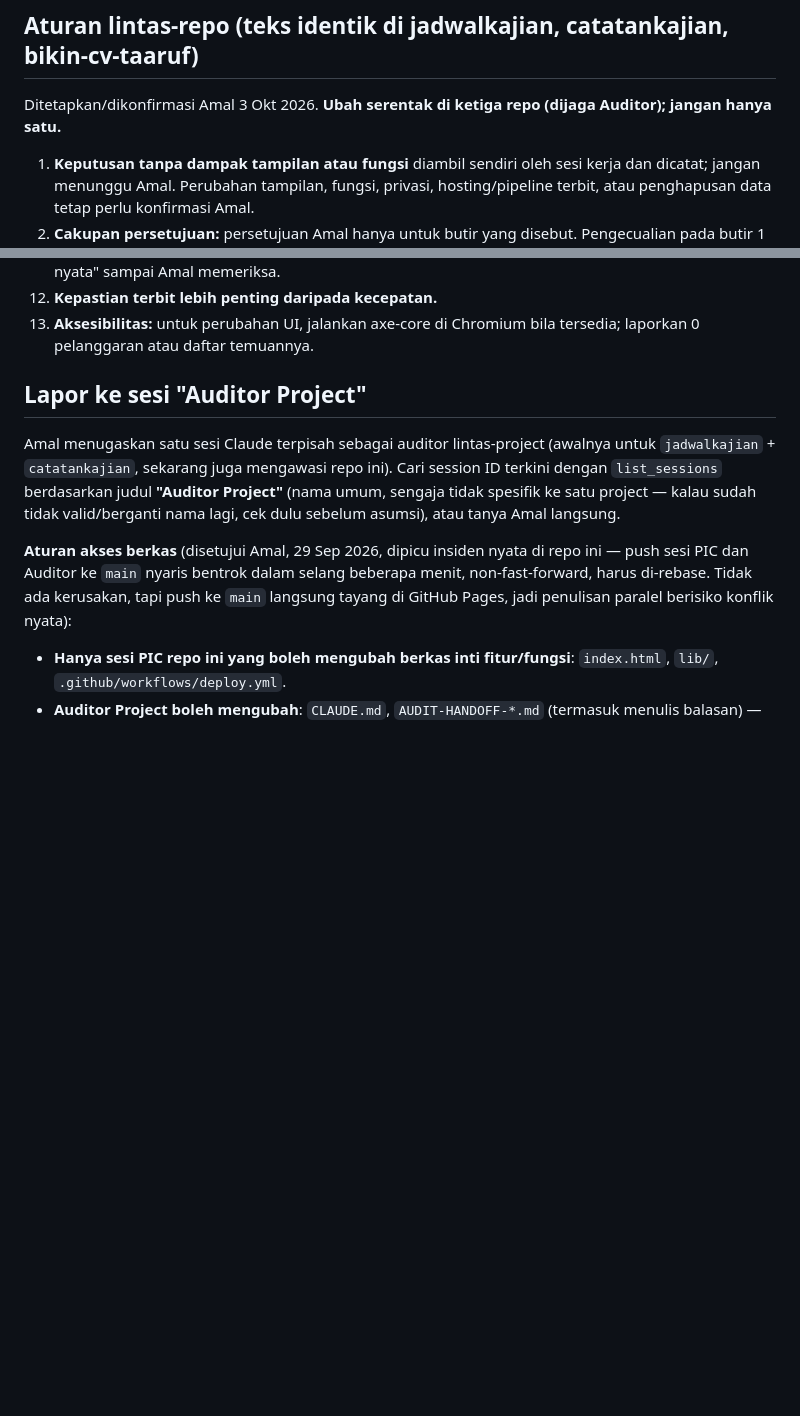
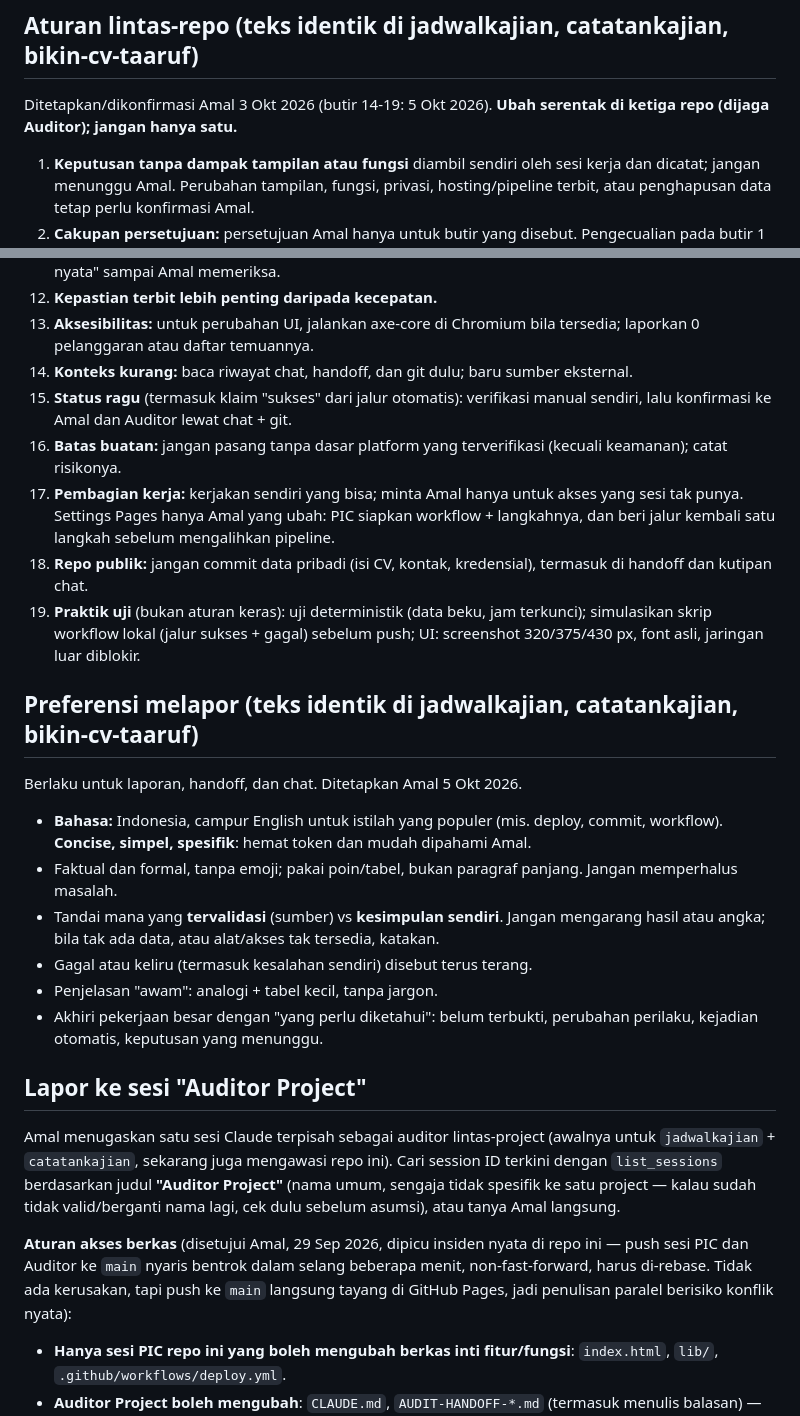
Before and after one commit to reconciler/bikin-cv-taaruf, a Markdown page: CLAUDE.md, 2 parts joined by grey strips. GitHub-like rendering; blank space fills up the shorter version.

Commit message:
Aturan bersama baru (butir 14-19, Preferensi melapor, bahasa concise) + instruksi PIC 5 Okt
Co-Authored-By: Claude Sonnet 5.5 <noreply@anthropic.com>
Claude-Session: https://claude.ai/code/session_01V7K2gPxpghoLSqB74zsXWV

```diff
--- a/CLAUDE.md
+++ b/CLAUDE.md
@@ -157,7 +157,7 @@ Repo ini sengaja tanpa infrastruktur uji atau build. Sebelum push perubahan
 
 ## Aturan lintas-repo (teks identik di jadwalkajian, catatankajian, bikin-cv-taaruf)
 
-Ditetapkan/dikonfirmasi Amal 3 Okt 2026. **Ubah serentak di ketiga repo (dijaga Auditor); jangan hanya satu.**
+Ditetapkan/dikonfirmasi Amal 3 Okt 2026 (butir 14-19: 5 Okt 2026). **Ubah serentak di ketiga repo (dijaga Auditor); jangan hanya satu.**
 
 1. **Keputusan tanpa dampak tampilan atau fungsi** diambil sendiri oleh sesi kerja dan dicatat; jangan menunggu Amal.
    Perubahan tampilan, fungsi, privasi, hosting/pipeline terbit, atau penghapusan data tetap perlu konfirmasi Amal.
@@ -180,6 +180,29 @@ Ditetapkan/dikonfirmasi Amal 3 Okt 2026. **Ubah serentak di ketiga repo (dijaga
 12. **Kepastian terbit lebih penting daripada kecepatan.**
 13. **Aksesibilitas:** untuk perubahan UI, jalankan axe-core di Chromium bila tersedia; laporkan 0 pelanggaran atau daftar
     temuannya.
+14. **Konteks kurang:** baca riwayat chat, handoff, dan git dulu; baru sumber eksternal.
+15. **Status ragu** (termasuk klaim "sukses" dari jalur otomatis): verifikasi manual sendiri, lalu konfirmasi ke Amal dan
+    Auditor lewat chat + git.
+16. **Batas buatan:** jangan pasang tanpa dasar platform yang terverifikasi (kecuali keamanan); catat risikonya.
+17. **Pembagian kerja:** kerjakan sendiri yang bisa; minta Amal hanya untuk akses yang sesi tak punya. Settings Pages hanya
+    Amal yang ubah: PIC siapkan workflow + langkahnya, dan beri jalur kembali satu langkah sebelum mengalihkan pipeline.
+18. **Repo publik:** jangan commit data pribadi (isi CV, kontak, kredensial), termasuk di handoff dan kutipan chat.
+19. **Praktik uji** (bukan aturan keras): uji deterministik (data beku, jam terkunci); simulasikan skrip workflow lokal
+    (jalur sukses + gagal) sebelum push; UI: screenshot 320/375/430 px, font asli, jaringan luar diblokir.
+
+## Preferensi melapor (teks identik di jadwalkajian, catatankajian, bikin-cv-taaruf)
+
+Berlaku untuk laporan, handoff, dan chat. Ditetapkan Amal 5 Okt 2026.
+
+- **Bahasa:** Indonesia, campur English untuk istilah yang populer (mis. deploy, commit, workflow). **Concise, simpel,
+  spesifik**: hemat token dan mudah dipahami Amal.
+- Faktual dan formal, tanpa emoji; pakai poin/tabel, bukan paragraf panjang. Jangan memperhalus masalah.
+- Tandai mana yang **tervalidasi** (sumber) vs **kesimpulan sendiri**. Jangan mengarang hasil atau angka; bila tak ada
+  data, atau alat/akses tak tersedia, katakan.
+- Gagal atau keliru (termasuk kesalahan sendiri) disebut terus terang.
+- Penjelasan "awam": analogi + tabel kecil, tanpa jargon.
+- Akhiri pekerjaan besar dengan "yang perlu diketahui": belum terbukti, perubahan perilaku, kejadian otomatis, keputusan
+  yang menunggu.
 
 ## Lapor ke sesi "Auditor Project"
 
```
Also changed, not shown: AUDIT-HANDOFF-2026-10-03-auditor.md (+10 -0 lines).
